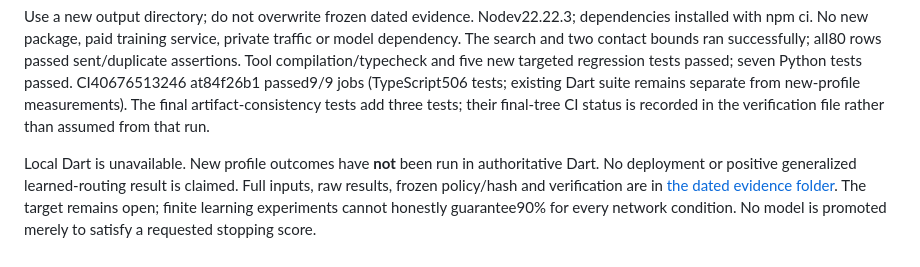
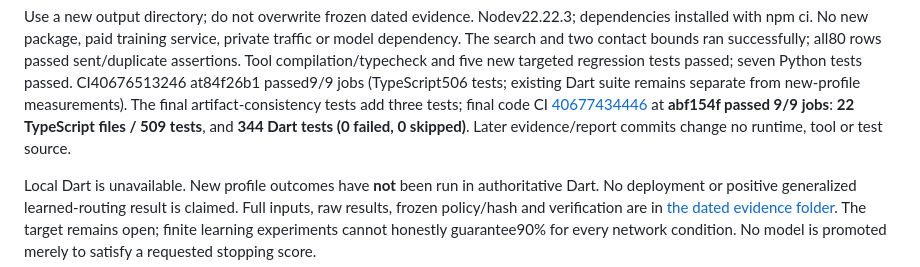
Before and after one commit to eTarikhi/DumanMessenger, a Markdown page: docs/15-evolutionary-five-hop-search.md, the part around the change. GitHub-like rendering.

Commit message:
docs: surface verified final learning-search test counts

```diff
--- a/docs/15-evolutionary-five-hop-search.md
+++ b/docs/15-evolutionary-five-hop-search.md
@@ -121,7 +121,9 @@ The search and two contact bounds ran successfully; all80 rows passed sent/dupli
 Tool compilation/typecheck and five new targeted regression tests passed; seven Python tests
 passed. CI40676513246 at84f26b1 passed9/9 jobs (TypeScript506 tests; existing Dart suite remains
 separate from new-profile measurements). The final artifact-consistency tests add three tests;
-their final-tree CI status is recorded in the verification file rather than assumed from that run.
+final code CI [40677434446](https://github.com/eTarikhi/DumanMessenger/actions/runs/40677434446)
+at **abf154f passed 9/9 jobs**: **22 TypeScript files / 509 tests**, and **344 Dart tests
+(0 failed, 0 skipped)**. Later evidence/report commits change no runtime, tool or test source.
 
 Local Dart is unavailable. New profile outcomes have **not** been run in authoritative Dart.
 No deployment or positive generalized learned-routing result is claimed. Full inputs, raw results,
```
